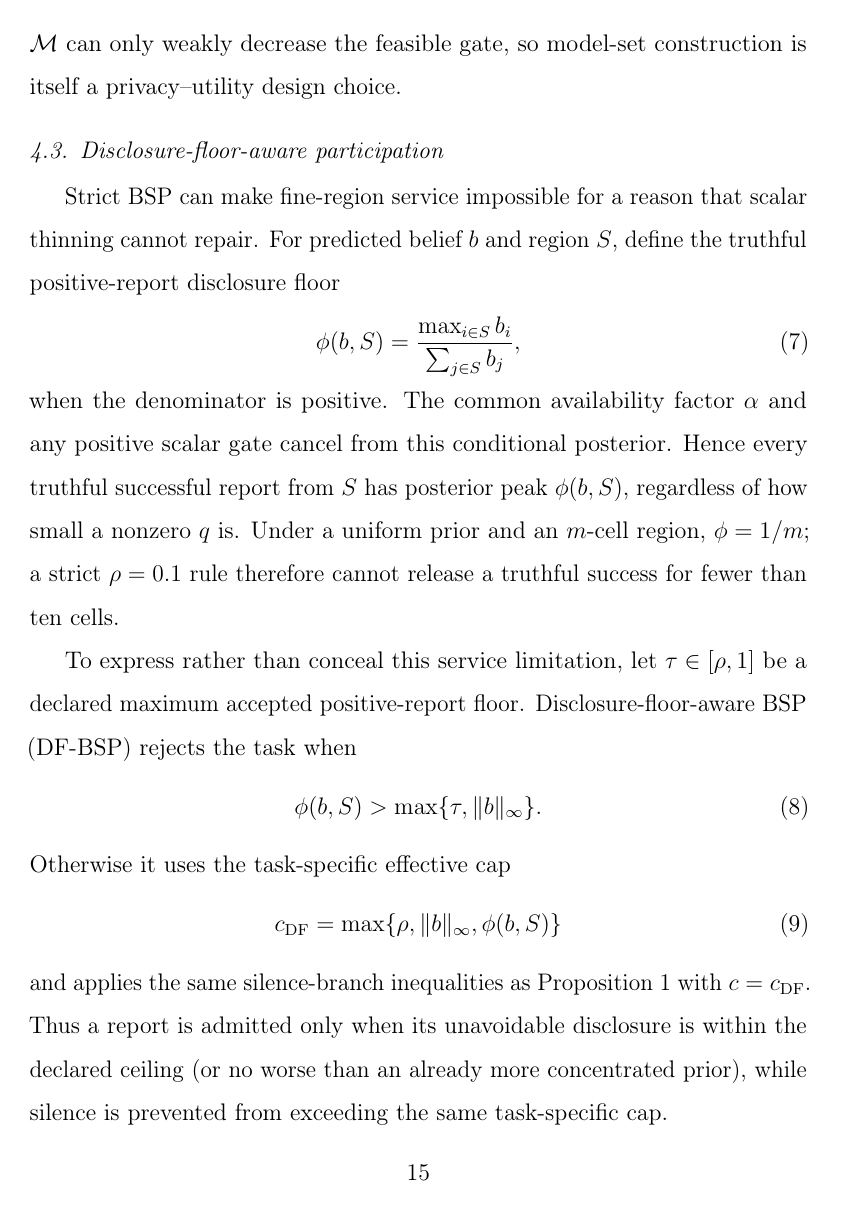
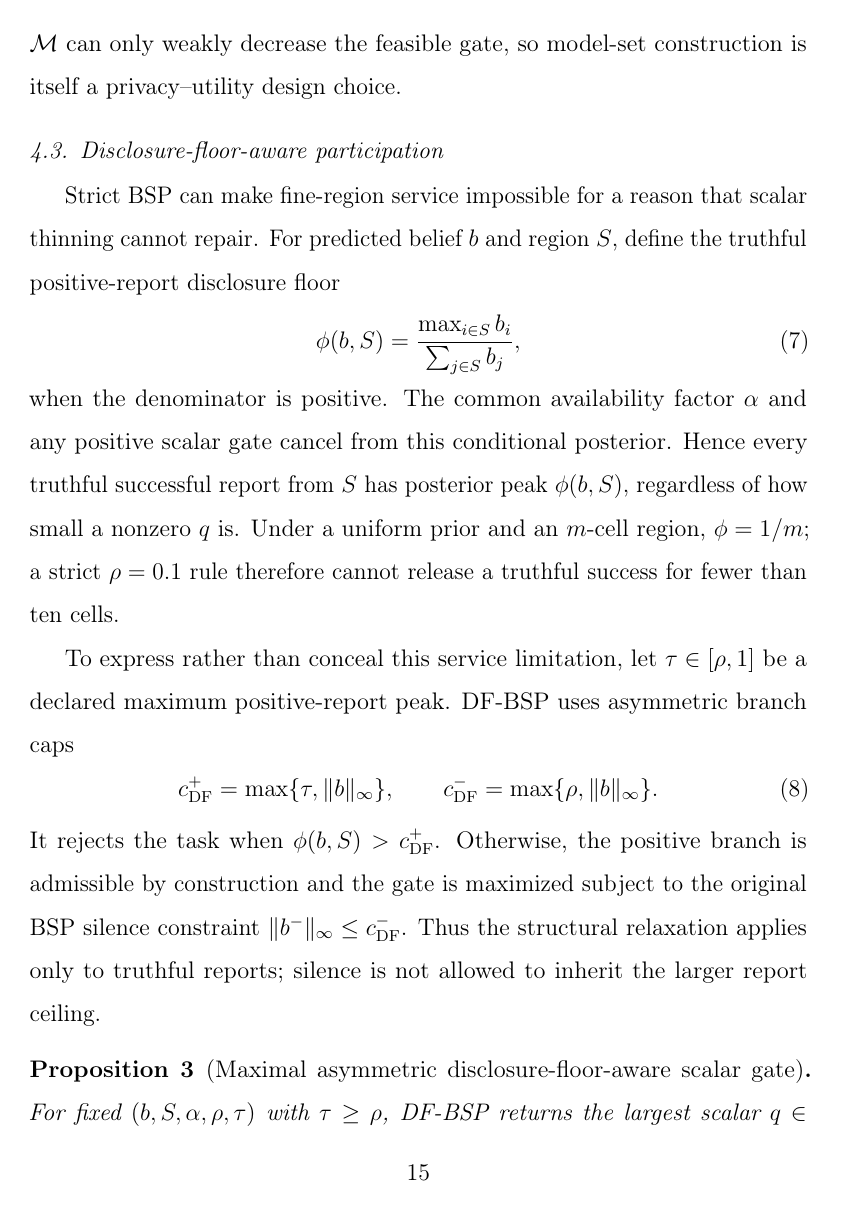
Before and after one commit to js110/Bpaper, a LaTeX paper (paper/main.tex): page 15 of 57 before the commit and page 15 of 56 after it. Compiled offline with pdfLaTeX.

Commit message:
Strengthen DF-BSP with strict silence cap and disclose AI figures

```diff
--- a/paper/main.tex
+++ b/paper/main.tex
@@ -157,18 +157,16 @@ Strict BSP can make fine-region service impossible for a reason that scalar thin
 \end{equation}
 when the denominator is positive. The common availability factor $\alpha$ and any positive scalar gate cancel from this conditional posterior. Hence every truthful successful report from $S$ has posterior peak $\phi(b,S)$, regardless of how small a nonzero $q$ is. Under a uniform prior and an $m$-cell region, $\phi=1/m$; a strict $\rho=0.1$ rule therefore cannot release a truthful success for fewer than ten cells.
 
-To express rather than conceal this service limitation, let $\tau\in[\rho,1]$ be a declared maximum accepted positive-report floor. Disclosure-floor-aware BSP (DF-BSP) rejects the task when
+To express rather than conceal this service limitation, let $\tau\in[\rho,1]$ be a declared maximum positive-report peak. DF-BSP uses asymmetric branch caps
 \begin{equation}
- \phi(b,S)>\max\{\tau,\|b\|_\infty\}.
-\end{equation}
-Otherwise it uses the task-specific effective cap
-\begin{equation}
- c_{\mathrm{DF}}=\max\{\rho,\|b\|_\infty,\phi(b,S)\}
+ c^+_{\mathrm{DF}}=\max\{\tau,\|b\|_\infty\},
+ \qquad
+ c^-_{\mathrm{DF}}=\max\{\rho,\|b\|_\infty\}.
  \label{eq:dfcap}
 \end{equation}
-and applies the same silence-branch inequalities as Proposition~1 with $c=c_{\mathrm{DF}}$. Thus a report is admitted only when its unavoidable disclosure is within the declared ceiling (or no worse than an already more concentrated prior), while silence is prevented from exceeding the same task-specific cap.
+It rejects the task when $\phi(b,S)>c^+_{\mathrm{DF}}$. Otherwise, the positive branch is admissible by construction and the gate is maximized subject to the original BSP silence constraint $\|b^-\|_\infty\le c^-_{\mathrm{DF}}$. Thus the structural relaxation applies only to truthful reports; silence is not allowed to inherit the larger report ceiling.
 
-\begin{proposition}[Maximal disclosure-floor-aware scalar gate]
-For fixed $(b,S,\alpha,\rho,\tau)$ with $\tau\ge\rho$, DF-BSP returns the largest scalar $q\in[0,1]$ satisfying the positive-report admissibility condition above and $\|b^-\|_\infty\le c_{\mathrm{DF}}$ for every positive-probability silence branch. When $\tau=\rho$, DF-BSP reduces exactly to BSP.
+\begin{proposition}[Maximal asymmetric disclosure-floor-aware scalar gate]
+For fixed $(b,S,\alpha,\rho,\tau)$ with $\tau\ge\rho$, DF-BSP returns the largest scalar $q\in[0,1]$ satisfying $\|b^+\|_\infty\le c^+_{\mathrm{DF}}$ for every positive-probability report branch and $\|b^-\|_\infty\le c^-_{\mathrm{DF}}$ for every positive-probability silence branch. When $\tau=\rho$, DF-BSP reduces exactly to BSP.
 \end{proposition}
 \begin{proof}
```
Also changed, not shown: paper/main.tex (8 more changed lines).
